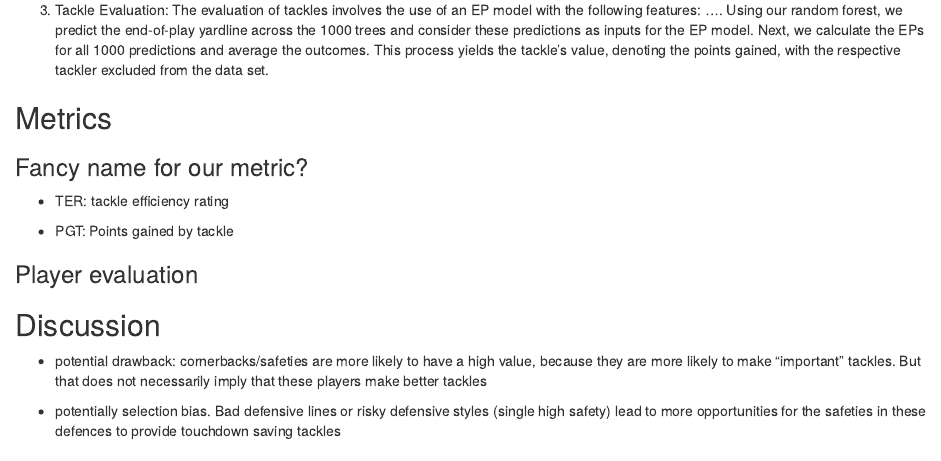
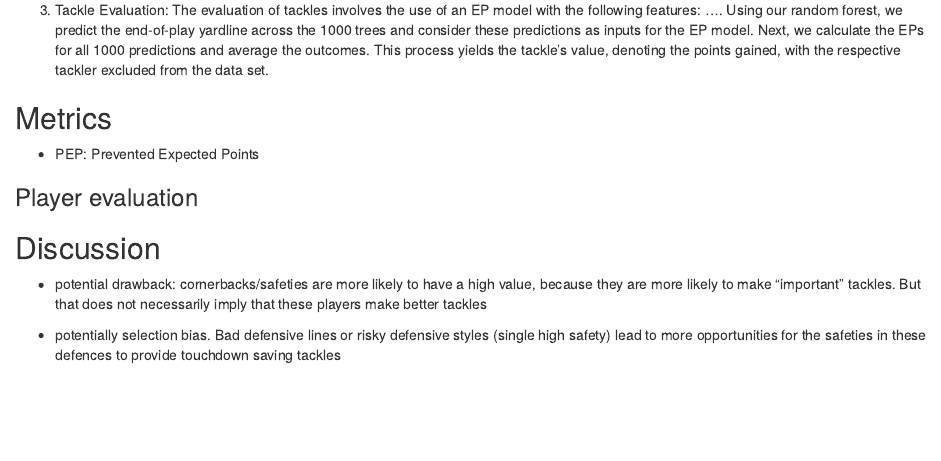
Before and after one commit to Rob2208/nfl_bdb_24, an R Markdown document (report.Rmd): the page in a window 1100 px wide, from 880 px down. Rendered offline with R 4.5, knitr and Pandoc, with nearby package versions.

Commit message:
Update report.Rmd

```diff
--- a/report.Rmd
+++ b/report.Rmd
@@ -43,11 +43,7 @@ Our analysis comprises three steps:
 
 ## Metrics
 
-### Fancy name for our metric?
-
-- TER: tackle efficiency rating
-
-- PGT: Points gained by tackle
+- PEP: Prevented Expected Points
 
 ### Player evaluation
 
```
Also changed, not shown: report.Rmd (2 more changed lines).
